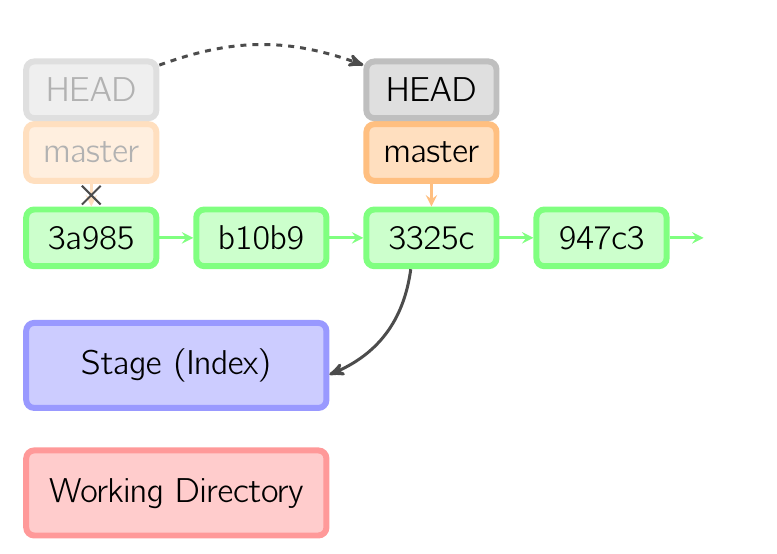
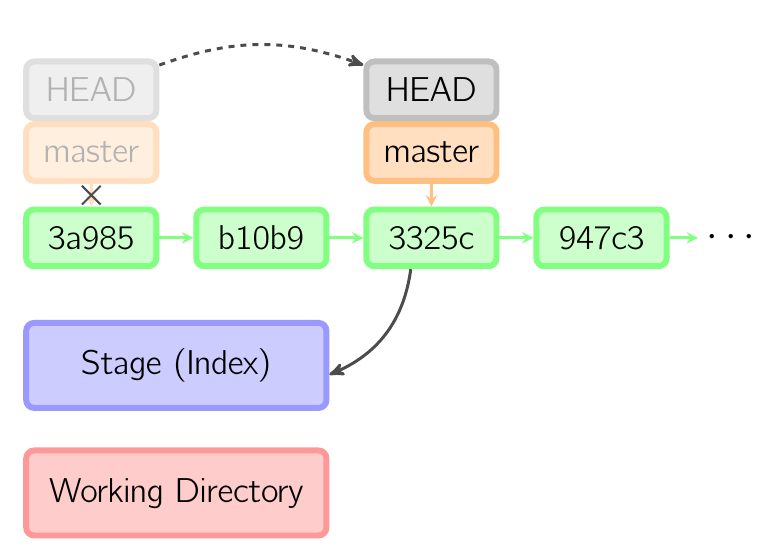
Before and after one commit to MarkLodato/visual-git-guide, a LaTeX document (reset-mixed.tex, which reads common.tex): part of the page, cut so that both start at the same text. Compiled offline with pdfLaTeX.

Commit message:
add '...' as terminal commit

```diff
--- a/common.tex
+++ b/common.tex
@@ -54,12 +54,14 @@ auto=right, bend right}}
 \newcommand\commitnodeB[1][ 1,0]{\node [commit] (c2) at (#1) {b10b9};}
 \newcommand\commitnodeC[1][ 3,0]{\node [commit] (c3) at (#1) {3325c};}
 \newcommand\commitnodeD[1][ 5,0]{\node [commit] (c4) at (#1) {947c3};}
+\newcommand\commitTerminal[1][c4]{\node [right=.5cm of #1] (cT) {\LARGE$\cdots$};}
 \newcommand\commits{\commitnodeA\commitnodeB\commitnodeC\commitnodeD
+    \commitTerminal
     \path [commit line]
         (c1) edge (c2)
         (c2) edge (c3)
         (c3) edge (c4)
-        (c4) edge (6.2,0)
+        (c4) edge (cT)
         ;}
 
 \def\ref [#1] "#2" : #3 -> #4;{
```
